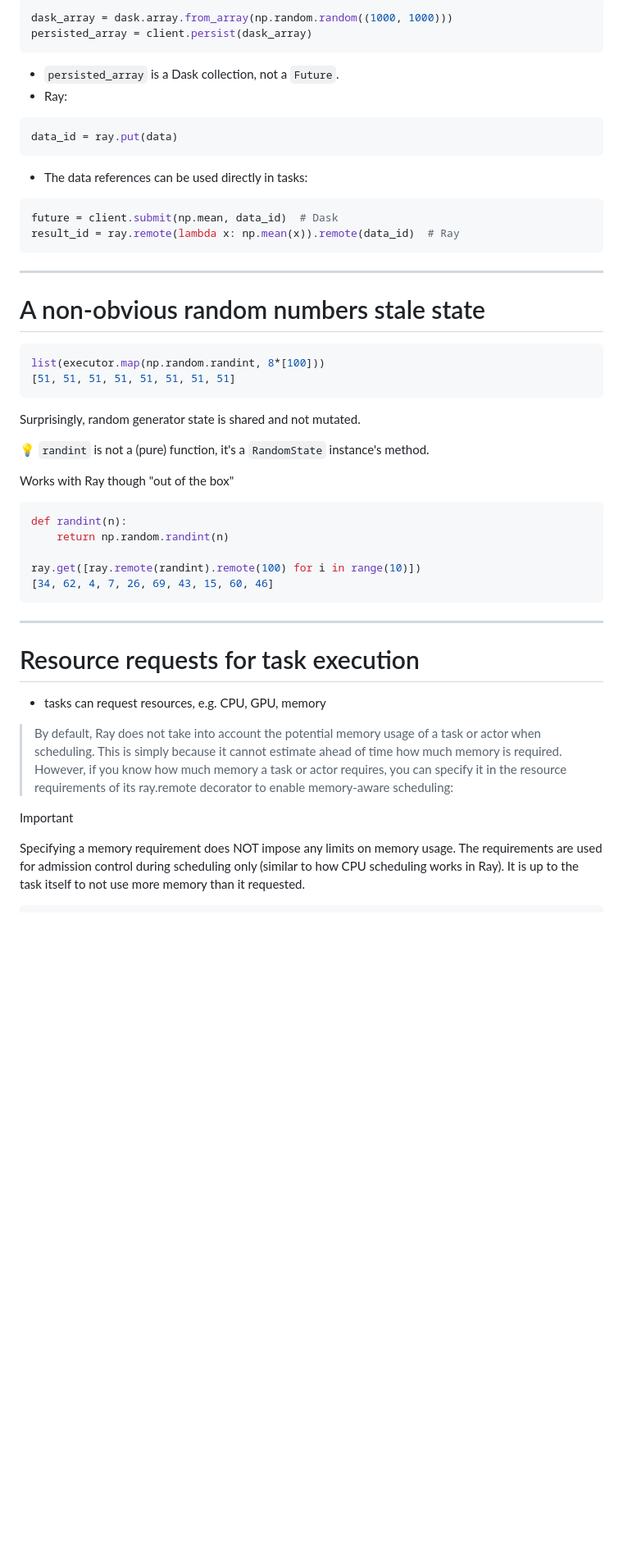
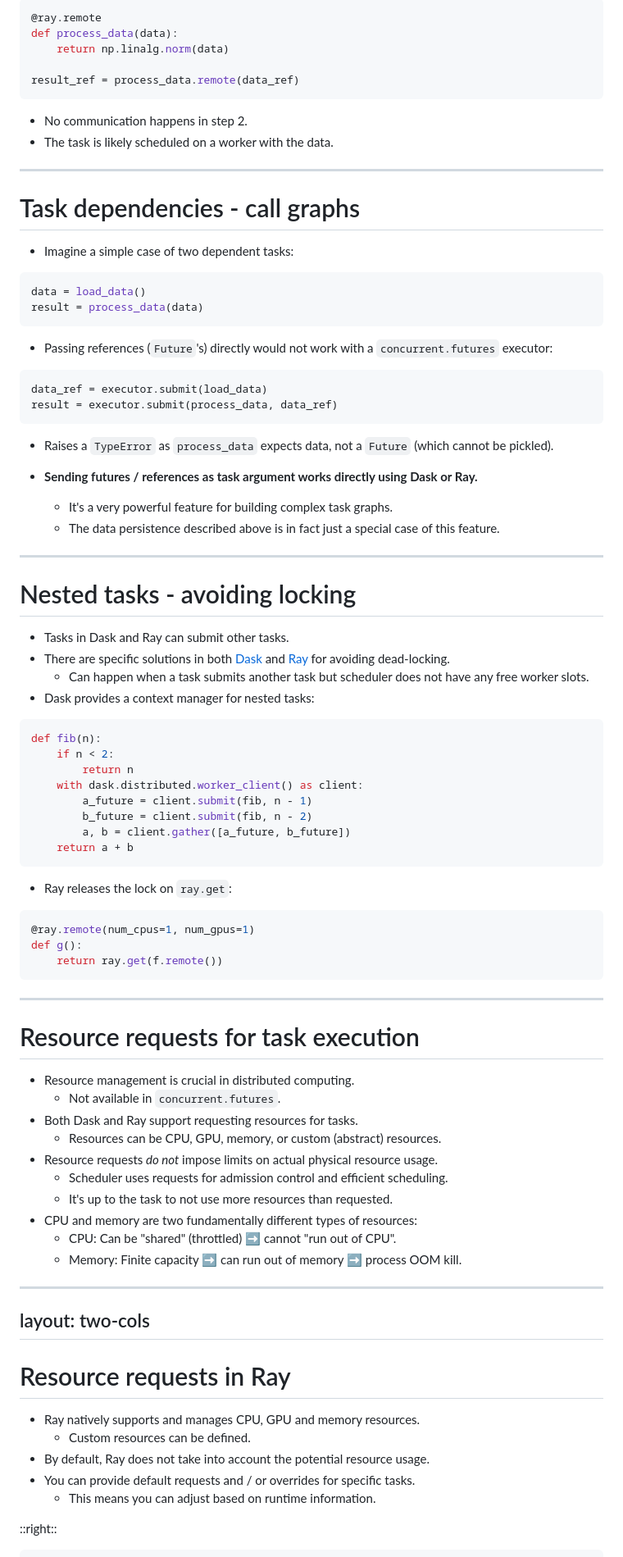
Before and after one commit to coobas/europython-24, a Markdown page: slides.md, the part around the change printed below. Shown: that part at 82% size. Rendered like a GitHub page; blank space fills up the shorter version.

````diff
--- a/slides.md
+++ b/slides.md
@@ -465,50 +582,89 @@ future = client.scatter(data)
 ```python
-dask_array = dask.array.from_array(np.random.random((1000, 1000)))
-persisted_array = client.persist(dask_array)
-```
-  - `persisted_array` is a Dask collection, not a `Future`.
-- Ray:
-```python
-data_id = ray.put(data)
+@ray.remote
+def process_data(data):
+    return np.linalg.norm(data)
+
+result_ref = process_data.remote(data_ref)
 ```
 
-- The data references can be used directly in tasks:
-```python
-future = client.submit(np.mean, data_id)  # Dask
-result_id = ray.remote(lambda x: np.mean(x)).remote(data_id)  # Ray
-```
+- No communication happens in step 2.
+- The task is likely scheduled on a worker with the data.
 
 ---
 
-# A non-obvious random numbers stale state
+# Task dependencies - call graphs
 
+- Imagine a simple case of two dependent tasks:
 ```python
-list(executor.map(np.random.randint, 8*[100]))
-[51, 51, 51, 51, 51, 51, 51, 51]
+data = load_data()
+result = process_data(data)
 ```
-Surprisingly, random generator state is shared and not mutated.
 
-💡 `randint` is not a (pure) function, it's a `RandomState` instance's method.
+- Passing references (`Future`'s) directly would not work with a `concurrent.futures` executor:
+```
+data_ref = executor.submit(load_data)
+result = executor.submit(process_data, data_ref)
+```
 
-Works with Ray though "out of the box"
+- Raises a `TypeError` as `process_data` expects data, not a `Future` (which cannot be pickled).
+
+- **Sending futures / references as task argument works directly using Dask or Ray.**
+  - It's a very powerful feature for building complex task graphs.
+  - The data persistence described above is in fact just a special case of this feature.
+
+---
+
+# Nested tasks - avoiding locking
+
+- Tasks in Dask and Ray can submit other tasks.
+- There are specific solutions in both [Dask](https://distributed.dask.org/en/stable/task-launch.html) and [Ray](https://docs.ray.io/en/latest/ray-core/tasks/nested-tasks.html) for avoiding dead-locking.
+  - Can happen when a task submits another task but scheduler does not have any free worker slots.
+- Dask provides a context manager for nested tasks:
 ```python
-def randint(n):
-    return np.random.randint(n)
+def fib(n):
+    if n < 2:
+        return n
+    with dask.distributed.worker_client() as client:
+        a_future = client.submit(fib, n - 1)
+        b_future = client.submit(fib, n - 2)
+        a, b = client.gather([a_future, b_future])
+    return a + b
+```
 
-ray.get([ray.remote(randint).remote(100) for i in range(10)])
-[34, 62, 4, 7, 26, 69, 43, 15, 60, 46]
+- Ray releases the lock on `ray.get`:
+```python
+@ray.remote(num_cpus=1, num_gpus=1)
+def g():
+    return ray.get(f.remote())
 ```
 
 ---
 
 # Resource requests for task execution
 
-- tasks can request resources, e.g. CPU, GPU, memory
+- Resource management is crucial in distributed computing.
+  - Not available in `concurrent.futures`.
+- Both Dask and Ray support requesting resources for tasks.
+  - Resources can be CPU, GPU, memory, or custom (abstract) resources.
+- Resource requests *do not* impose limits on actual physical resource usage.
+  - Scheduler uses requests for admission control and efficient scheduling.
+  - It's up to the task to not use more resources than requested.
+- CPU and memory are two fundamentally different types of resources:
+  - CPU: Can be "shared" (throttled) ➡️ cannot "run out of CPU".
+  - Memory: Finite capacity ➡️ can run out of memory ➡️ process OOM kill.
 
-> By default, Ray does not take into account the potential memory usage of a task or actor when scheduling. This is simply because it cannot estimate ahead of time how much memory is required. However, if you know how much memory a task or actor requires, you can specify it in the resource requirements of its ray.remote decorator to enable memory-aware scheduling:
+---
+layout: two-cols
+---
 
-Important
+# Resource requests in Ray
 
-Specifying a memory requirement does NOT impose any limits on memory usage. The requirements are used for admission control during scheduling only (similar to how CPU scheduling works in Ray). It is up to the task itself to not use more memory than it requested.
+- Ray natively supports and manages CPU, GPU and memory resources.
+  - Custom resources can be defined.
+- By default, Ray does not take into account the potential resource usage.
+- You can provide default requests and / or overrides for specific tasks.
+  - This means you can adjust based on runtime information.
+
+::right::
 
 ```python
````
Also changed, not shown: other parts of slides.md (+289 -149 lines), ray-cluster.png (added).
